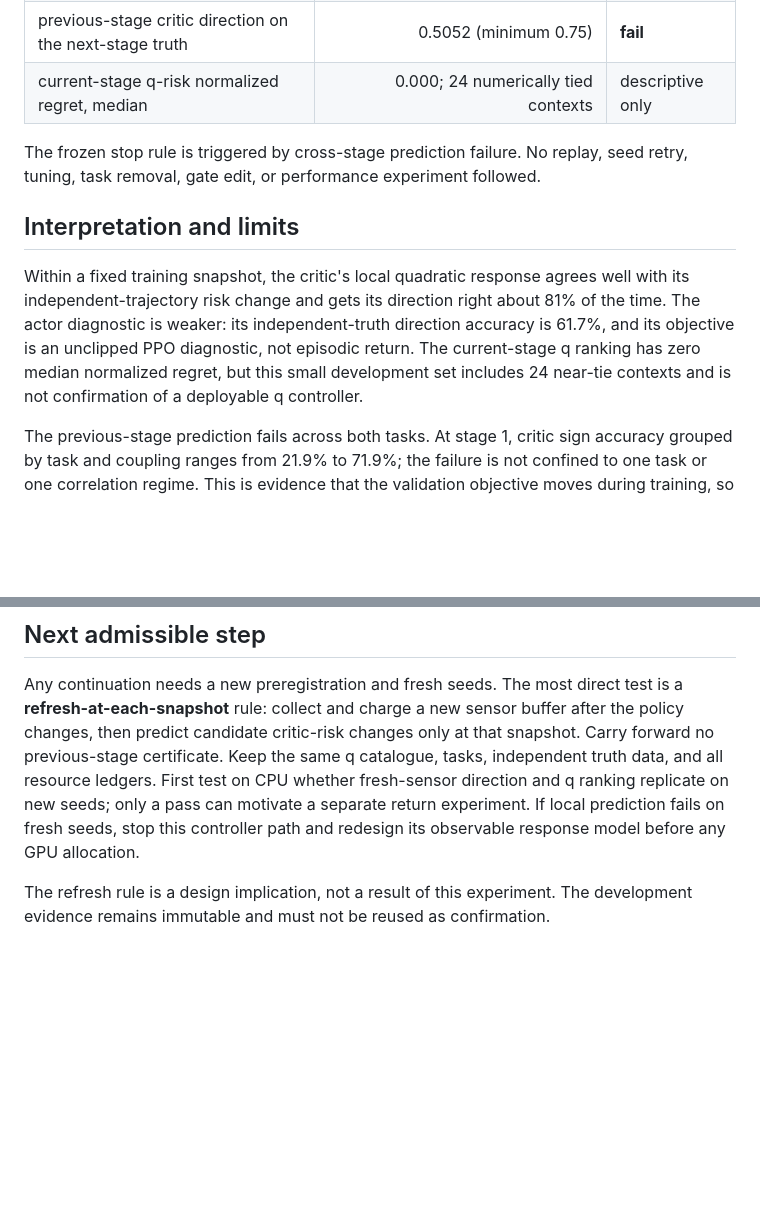
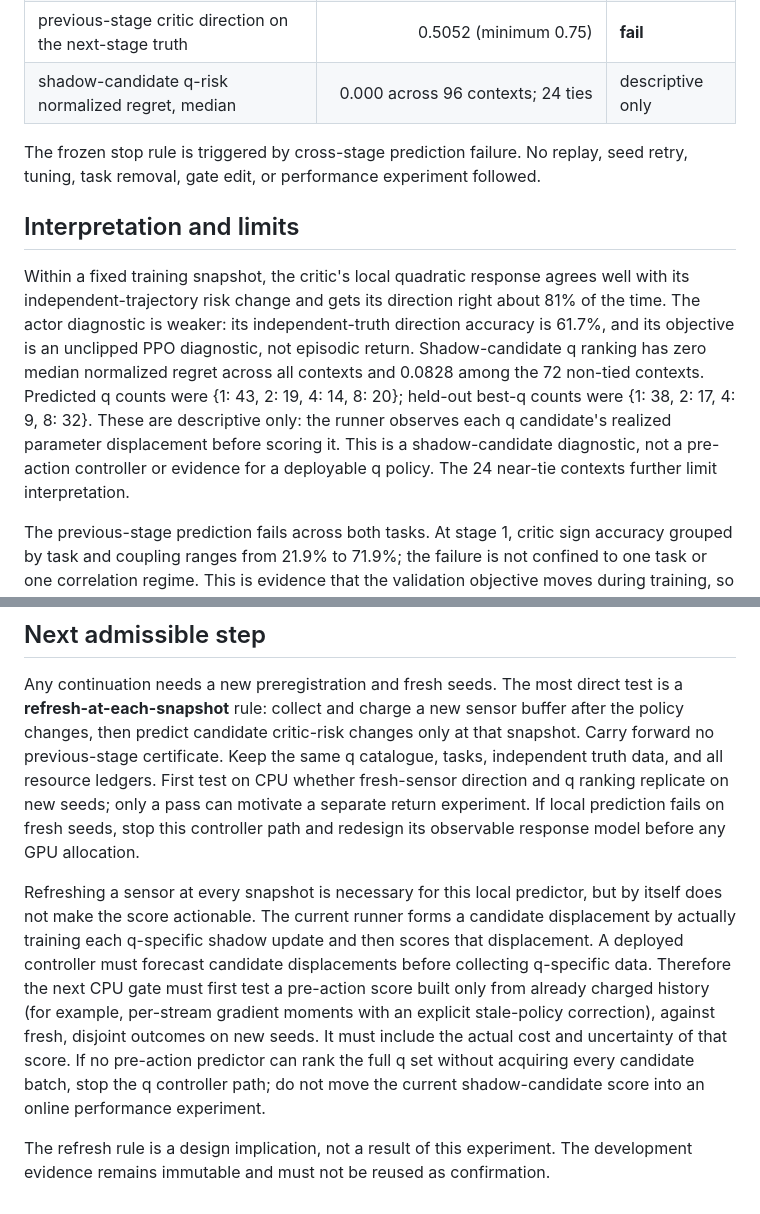
Before and after one commit to jzhuangag/MARL-SDDE, a Markdown page: ICML-2027/internal/marl_response_development_decision.md, 2 parts joined by grey strips. GitHub-like rendering; blank space fills up the shorter version.

Commit message:
Clarify MAPPO response controller boundary

```diff
--- a/ICML-2027/internal/marl_response_development_decision.md
+++ b/ICML-2027/internal/marl_response_development_decision.md
@@ -27,7 +27,7 @@ record, no evaluation-return input to the candidate score, and no GPU run.
 | critic same-sensor quadratic relative error, median | 0.0273 (limit 0.10) | pass |
 | critic direction on independent current-stage trajectories | 0.8099 (minimum 0.75) | pass |
 | previous-stage critic direction on the next-stage truth | 0.5052 (minimum 0.75) | **fail** |
-| current-stage q-risk normalized regret, median | 0.000; 24 numerically tied contexts | descriptive only |
+| shadow-candidate q-risk normalized regret, median | 0.000 across 96 contexts; 24 ties | descriptive only |
 
 The frozen stop rule is triggered by cross-stage prediction failure. No replay,
 seed retry, tuning, task removal, gate edit, or performance experiment followed.
@@ -38,9 +38,13 @@ Within a fixed training snapshot, the critic's local quadratic response agrees
 well with its independent-trajectory risk change and gets its direction right
 about 81% of the time. The actor diagnostic is weaker: its independent-truth
 direction accuracy is 61.7%, and its objective is an unclipped PPO diagnostic,
-not episodic return. The current-stage q ranking has zero median normalized
-regret, but this small development set includes 24 near-tie contexts and is not
-confirmation of a deployable q controller.
+not episodic return. Shadow-candidate q ranking has zero median normalized
+regret across all contexts and 0.0828 among the 72 non-tied contexts. Predicted
+q counts were {1: 43, 2: 19, 4: 14, 8: 20}; held-out best-q counts were {1: 38,
+2: 17, 4: 9, 8: 32}. These are descriptive only: the runner observes each q
+candidate's realized parameter displacement before scoring it. This is a
+shadow-candidate diagnostic, not a pre-action controller or evidence for a
+deployable q policy. The 24 near-tie contexts further limit interpretation.
 
 The previous-stage prediction fails across both tasks. At stage 1, critic sign
 accuracy grouped by task and coupling ranges from 21.9% to 71.9%; the failure is
@@ -68,5 +72,18 @@ only a pass can motivate a separate return experiment. If local prediction
 fails on fresh seeds, stop this controller path and redesign its observable
 response model before any GPU allocation.
 
+Refreshing a sensor at every snapshot is necessary for this local predictor,
+but by itself does not make the score actionable. The current runner forms a
+candidate displacement by actually training each q-specific shadow update and
+then scores that displacement. A deployed controller must forecast candidate
+displacements before collecting q-specific data. Therefore the next CPU gate
+must first test a pre-action score built only from already charged history
+(for example, per-stream gradient moments with an explicit stale-policy
+correction), against fresh, disjoint outcomes on new seeds. It must include
+the actual cost and uncertainty of that score. If no pre-action predictor can
+rank the full q set without acquiring every candidate batch, stop the q
+controller path; do not move the current shadow-candidate score into an online
+performance experiment.
+
 The refresh rule is a design implication, not a result of this experiment. The
 development evidence remains immutable and must not be reused as confirmation.
```
